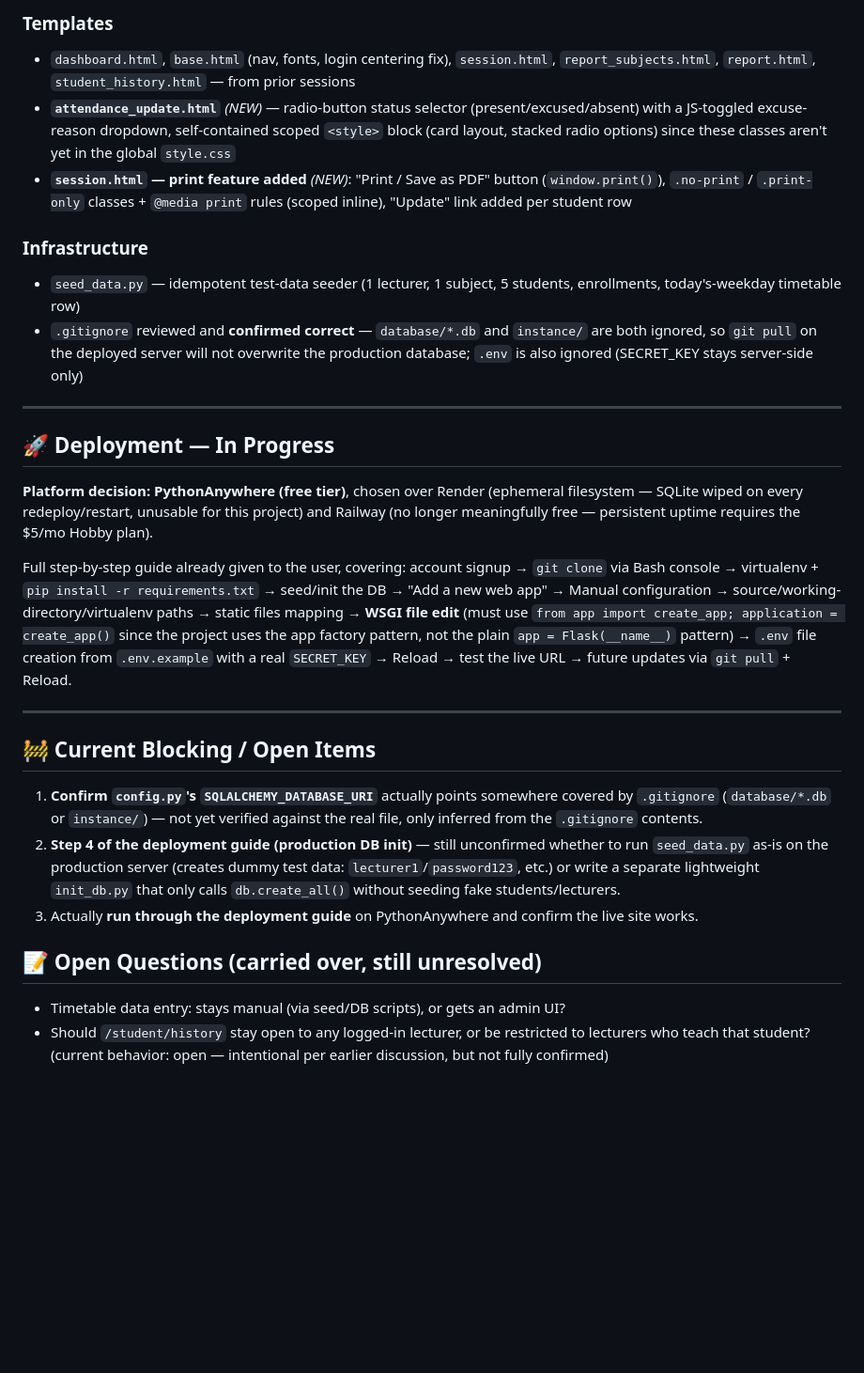
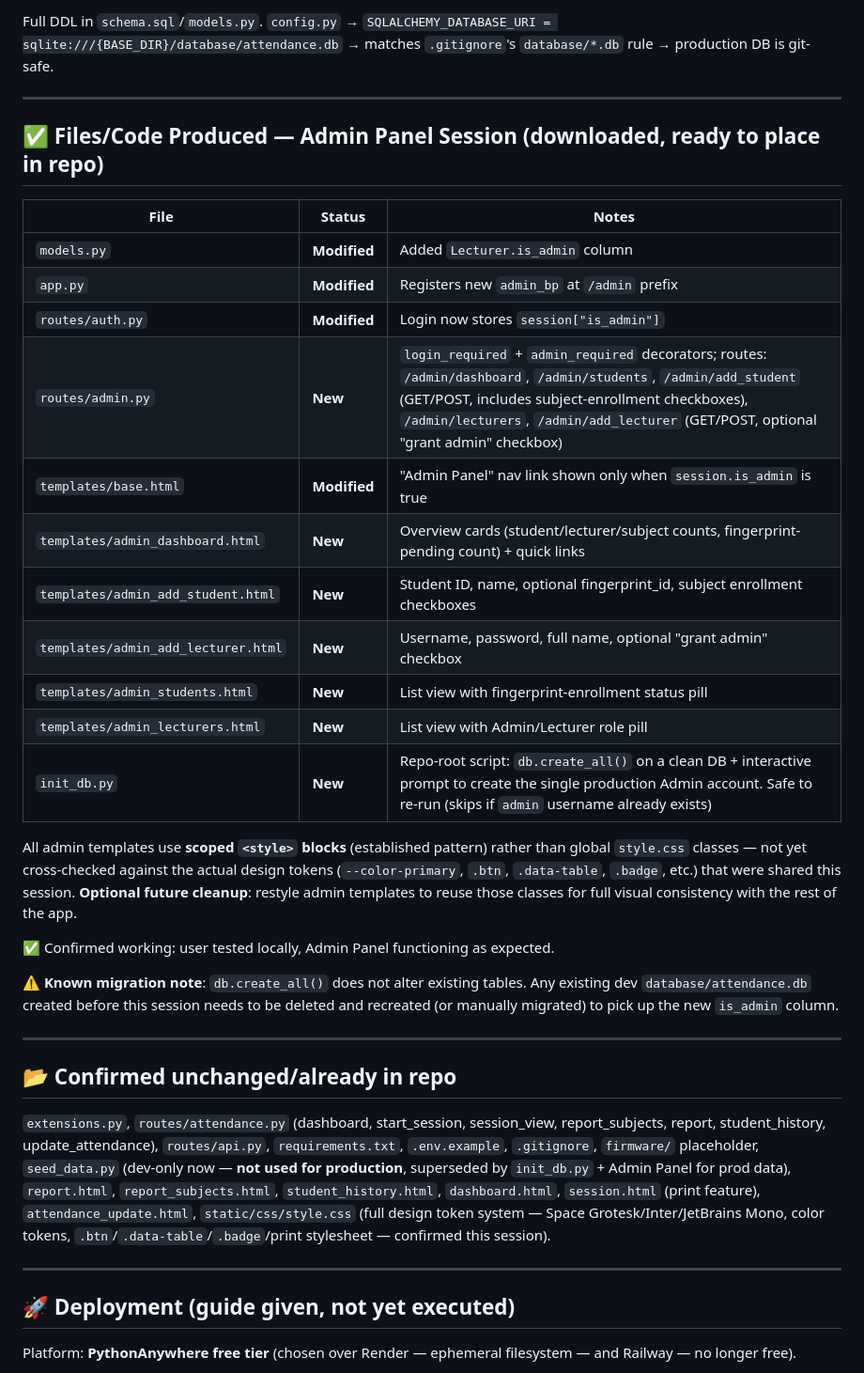
Before and after one commit to didulah/mini_project, a Markdown page: PROJECT_LOG.md, the part around one of its changes. Shown at 94% size. Drawn GitHub-style; blank space fills up the shorter version.

```diff
--- a/PROJECT_LOG.md
+++ b/PROJECT_LOG.md
@@ -79,65 +47,37 @@ Full DDL: `schema.sql` / `models.py` (repo root).
 
-### Templates
-- `dashboard.html`, `base.html` (nav, fonts, login centering fix),
-  `session.html`, `report_subjects.html`, `report.html`,
-  `student_history.html` — from prior sessions
-- **`attendance_update.html`** *(NEW)* — radio-button status selector
-  (present/excused/absent) with a JS-toggled excuse-reason dropdown,
-  self-contained scoped `<style>` block (card layout, stacked radio
-  options) since these classes aren't yet in the global `style.css`
-- **`session.html` — print feature added** *(NEW)*: "Print / Save as PDF"
-  button (`window.print()`), `.no-print` / `.print-only` classes +
-  `@media print` rules (scoped inline), "Update" link added per
-  student row
-
-### Infrastructure
-- `seed_data.py` — idempotent test-data seeder (1 lecturer, 1 subject,
-  5 students, enrollments, today's-weekday timetable row)
-- `.gitignore` reviewed and **confirmed correct** — `database/*.db` and
-  `instance/` are both ignored, so `git pull` on the deployed server
-  will not overwrite the production database; `.env` is also ignored
-  (SECRET_KEY stays server-side only)
+Full DDL in `schema.sql`/`models.py`. `config.py` → `SQLALCHEMY_DATABASE_URI = sqlite:///{BASE_DIR}/database/attendance.db` → matches `.gitignore`'s `database/*.db` rule → production DB is git-safe.
 
 ---
 
-## 🚀 Deployment — In Progress
+## ✅ Files/Code Produced — Admin Panel Session (downloaded, ready to place in repo)
 
-**Platform decision: PythonAnywhere (free tier)**, chosen over Render
-(ephemeral filesystem — SQLite wiped on every redeploy/restart, unusable
-for this project) and Railway (no longer meaningfully free — persistent
-uptime requires the $5/mo Hobby plan).
+| File | Status | Notes |
+|---|---|---|
+| `models.py` | **Modified** | Added `Lecturer.is_admin` column |
+| `app.py` | **Modified** | Registers new `admin_bp` at `/admin` prefix |
+| `routes/auth.py` | **Modified** | Login now stores `session["is_admin"]` |
+| `routes/admin.py` | **New** | `login_required` + `admin_required` decorators; routes: `/admin/dashboard`, `/admin/students`, `/admin/add_student` (GET/POST, includes subject-enrollment checkboxes), `/admin/lecturers`, `/admin/add_lecturer` (GET/POST, optional "grant admin" checkbox) |
+| `templates/base.html` | **Modified** | "Admin Panel" nav link shown only when `session.is_admin` is true |
+| `templates/admin_dashboard.html` | **New** | Overview cards (student/lecturer/subject counts, fingerprint-pending count) + quick links |
+| `templates/admin_add_student.html` | **New** | Student ID, name, optional fingerprint_id, subject enrollment checkboxes |
+| `templates/admin_add_lecturer.html` | **New** | Username, password, full name, optional "grant admin" checkbox |
+| `templates/admin_students.html` | **New** | List view with fingerprint-enrollment status pill |
+| `templates/admin_lecturers.html` | **New** | List view with Admin/Lecturer role pill |
+| `init_db.py` | **New** | Repo-root script: `db.create_all()` on a clean DB + interactive prompt to create the single production Admin account. Safe to re-run (skips if `admin` username already exists) |
 
-Full step-by-step guide already given to the user, covering: account
-signup → `git clone` via Bash console → virtualenv + `pip install -r
-requirements.txt` → seed/init the DB → "Add a new web app" → Manual
-configuration → source/working-directory/virtualenv paths → static files
-mapping → **WSGI file edit** (must use
-`from app import create_app; application = create_app()` since the
-project uses the app factory pattern, not the plain
-`app = Flask(__name__)` pattern) → `.env` file creation from
-`.env.example` with a real `SECRET_KEY` → Reload → test the live URL →
-future updates via `git pull` + Reload.
+All admin templates use **scoped `<style>` blocks** (established pattern) rather than global `style.css` classes — not yet cross-checked against the actual design tokens (`--color-primary`, `.btn`, `.data-table`, `.badge`, etc.) that were shared this session. **Optional future cleanup**: restyle admin templates to reuse those classes for full visual consistency with the rest of the app.
+
+✅ Confirmed working: user tested locally, Admin Panel functioning as expected.
+
+⚠️ **Known migration note**: `db.create_all()` does not alter existing tables. Any existing dev `database/attendance.db` created before this session needs to be deleted and recreated (or manually migrated) to pick up the new `is_admin` column.
 
 ---
 
-## 🚧 Current Blocking / Open Items
+## 📂 Confirmed unchanged/already in repo
+`extensions.py`, `routes/attendance.py` (dashboard, start_session, session_view, report_subjects, report, student_history, update_attendance), `routes/api.py`, `requirements.txt`, `.env.example`, `.gitignore`, `firmware/` placeholder, `seed_data.py` (dev-only now — **not used for production**, superseded by `init_db.py` + Admin Panel for prod data), `report.html`, `report_subjects.html`, `student_history.html`, `dashboard.html`, `session.html` (print feature), `attendance_update.html`, `static/css/style.css` (full design token system — Space Grotesk/Inter/JetBrains Mono, color tokens, `.btn`/`.data-table`/`.badge`/print stylesheet — confirmed this session).
 
-1. **Confirm `config.py`'s `SQLALCHEMY_DATABASE_URI`** actually points
-   somewhere covered by `.gitignore` (`database/*.db` or `instance/`) —
-   not yet verified against the real file, only inferred from the
-   `.gitignore` contents.
-2. **Step 4 of the deployment guide (production DB init)** — still
-   unconfirmed whether to run `seed_data.py` as-is on the production
-   server (creates dummy test data: `lecturer1`/`password123`, etc.) or
-   write a separate lightweight `init_db.py` that only calls
-   `db.create_all()` without seeding fake students/lecturers.
-3. Actually **run through the deployment guide** on PythonAnywhere and
-   confirm the live site works.
+---
 
-## 📝 Open Questions (carried over, still unresolved)
-- Timetable data entry: stays manual (via seed/DB scripts), or gets an
-  admin UI?
-- Should `/student/history` stay open to any logged-in lecturer, or be
-  restricted to lecturers who teach that student? (current behavior:
-  open — intentional per earlier discussion, but not fully confirmed)
+## 🚀 Deployment (guide given, not yet executed)
+Platform: **PythonAnywhere free tier** (chosen over Render — ephemeral filesystem — and Railway — no longer free).
 
```
Also changed, not shown: other parts of PROJECT_LOG.md (+62 -78 lines).
